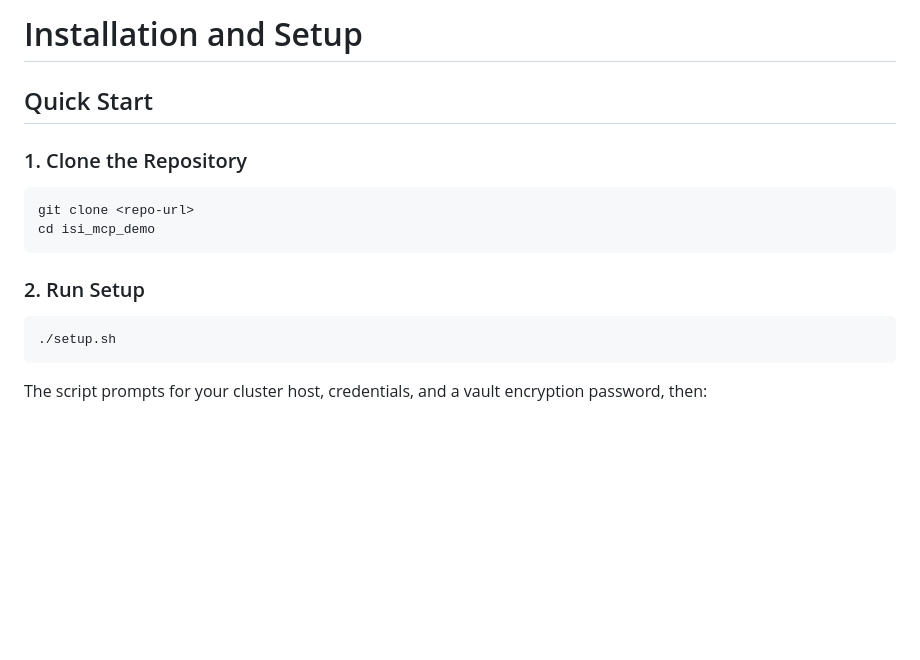
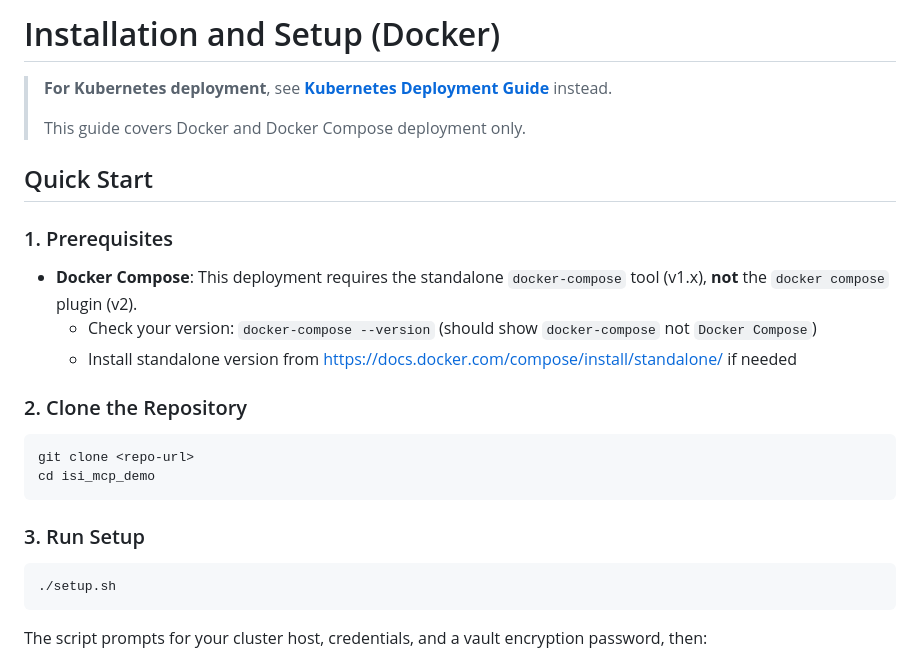
Before and after one commit to j-sims/isi_mcp_demo, a Markdown page: docs/install.md, the part around the change. Rendered like a GitHub page; blank space fills up the shorter version.

Commit message:
Clarify Docker/Kubernetes deployment paths and docker-compose requirement
- Add upfront Kubernetes deployment link in README Quick Start
- Label Docker section explicitly in README and docs/install.md
- Clarify that deployment requires standalone docker-compose tool (v1.x), not docker compose plugin (v2)
- Add Prerequisites step to docs/install.md with version check and installation guidance
- Update System Requirements in README to specify standalone tool

````diff
--- a/docs/install.md
+++ b/docs/install.md
@@ -1,15 +1,25 @@
-# Installation and Setup
+# Installation and Setup (Docker)
+
+> **For Kubernetes deployment**, see **[Kubernetes Deployment Guide](kubernetes.md)** instead.
+>
+> This guide covers Docker and Docker Compose deployment only.
 
 ## Quick Start
 
-### 1. Clone the Repository
+### 1. Prerequisites
+
+- **Docker Compose**: This deployment requires the standalone `docker-compose` tool (v1.x), **not** the `docker compose` plugin (v2).
+  - Check your version: `docker-compose --version` (should show `docker-compose` not `Docker Compose`)
+  - Install standalone version from https://docs.docker.com/compose/install/standalone/ if needed
+
+### 2. Clone the Repository
 
 ```bash
 git clone <repo-url>
 cd isi_mcp_demo
 ```
 
-### 2. Run Setup
+### 3. Run Setup
 
 ```bash
 ./setup.sh
````
Also changed, not shown: README.md (+6 -2 lines).
